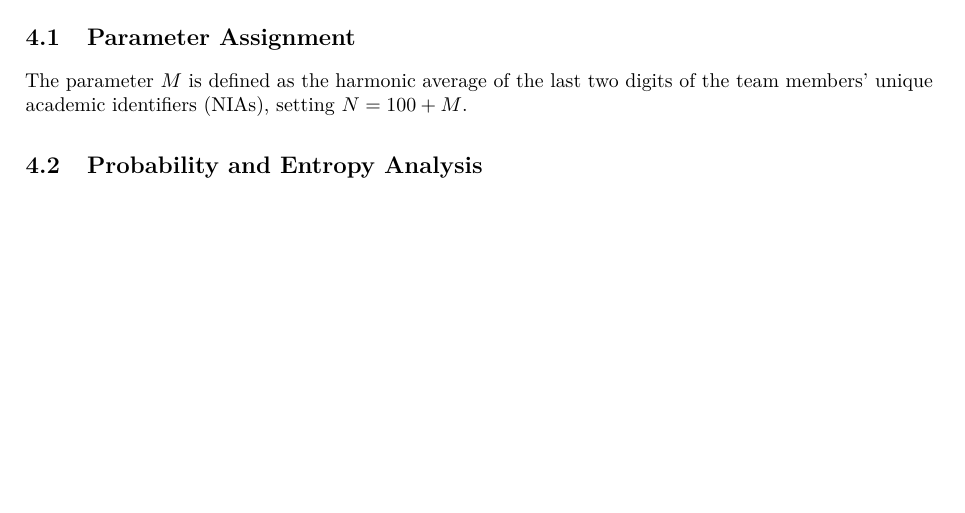
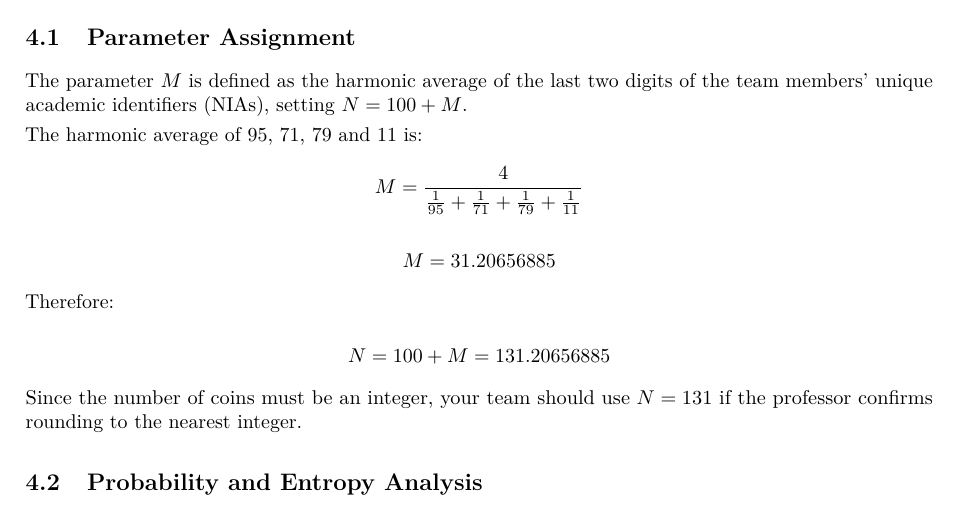
Before and after one commit to martinlagunamolina-commits/Laboratory-1-statistical-physics, a LaTeX document (report/main.tex): part of page 3 of 3 before the commit and part of page 3 of 4 after it, cut so that both start at the same text, the shorter picture padded with empty space. Compiled offline with pdfLaTeX.

Commit message:
Add harmonic average to compute N to latex

```diff
--- a/report/main.tex
+++ b/report/main.tex
@@ -165,6 +165,24 @@ In the limit $N\to\infty$, Stirling's approximation ($\ln N!\approx N\ln N-N$) c
 \subsection{Parameter Assignment}
 The parameter $M$ is defined as the harmonic average of the last two digits of the team members' unique academic identifiers (NIAs), setting $N=100+M$.
 
+The harmonic average of 95, 71, 79 and 11 is:
+\[
+M=\frac{4}{\frac{1}{95}+\frac{1}{71}+\frac{1}{79}+\frac{1}{11}}
+\]
+
+\[
+M=31.20656885
+\]
+
+Therefore:
+
+\[
+N=100+M=131.20656885
+\]
+
+Since the number of coins must be an integer, your team should use \(N=131\) if the professor confirms rounding to the nearest integer.
+
+
 \subsection{Probability and Entropy Analysis}
 Using our calculated $N$, probabilities $P_k=\Omega(N,k)/2^N$ and Boltzmann entropy changes $\Delta S=k_B\ln(\Omega_1/\Omega_2)$ are reported in Table~\ref{tab:entropy}.
 
```
